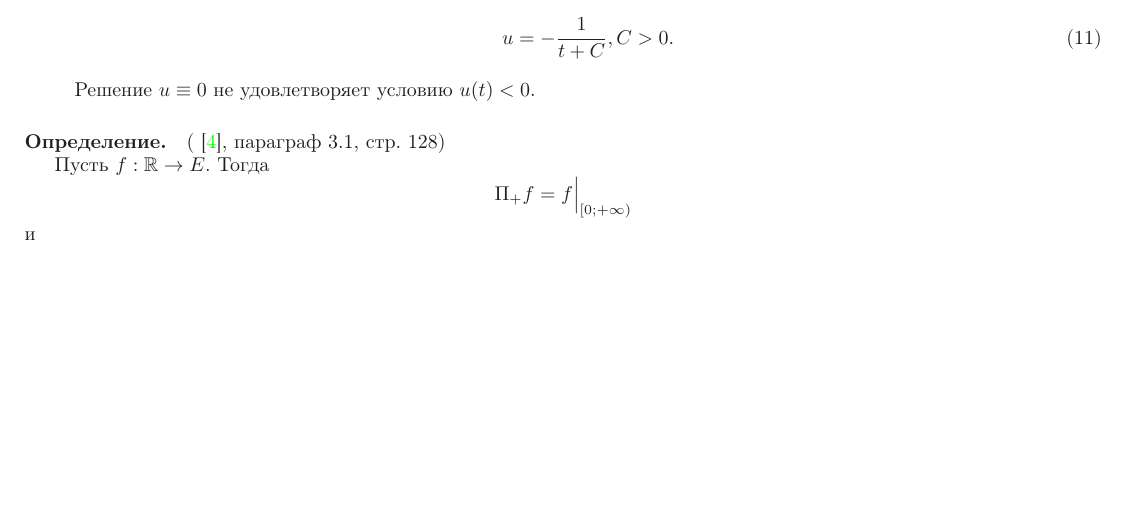
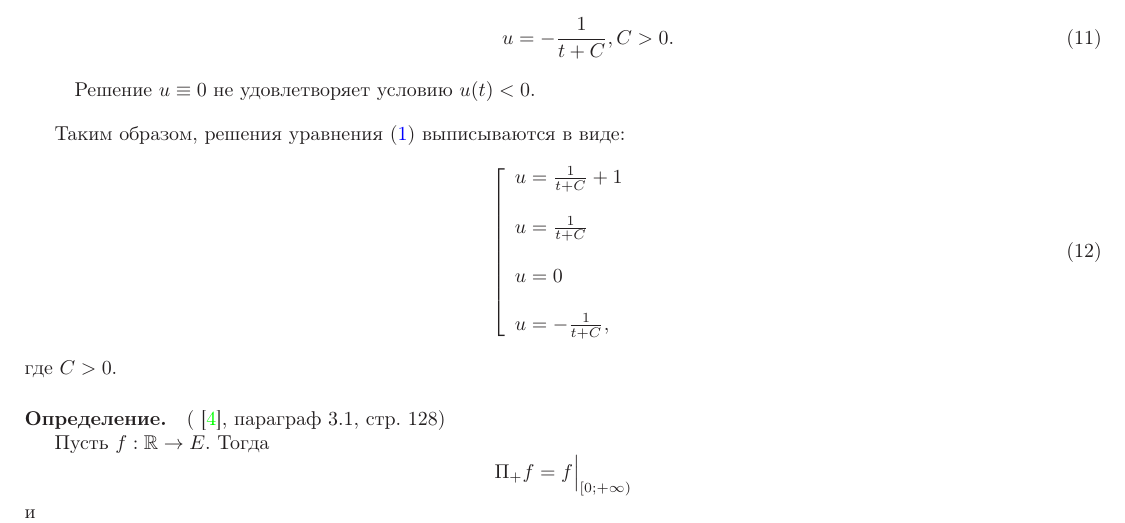
Before and after one commit to nickkolok/kursach-attr, a LaTeX document (kursach.tex): part of page 3 of 4, cut so that both start at the same text, the shorter picture padded with empty space. Compiled offline with LaTeX, dvips and Ghostscript.

Commit message:
Выписано решение элементарного примера в кучке

```diff
--- a/kursach.tex
+++ b/kursach.tex
@@ -238,6 +238,22 @@ $$
 
 \end{enumerate}
 
+Таким образом, решения уравнения (\ref{primer_iz_statyi}) выписываются в виде:
+\begin{equation}\label{primer_iz_statyi_u_t}
+	\left[
+		\begin{array}{l}
+			u=\frac{1}{t+C}+1
+		\\\\
+			u=\frac{1}{t+C}
+		\\\\
+			u=0
+		\\\\
+			u=-\frac{1}{t+C},
+		\end{array}
+	\right.
+\end{equation}
+где $C>0$.
+
 
 
 \opred (\cite{Zelenaya}, параграф 3.1, стр. 128)
```
